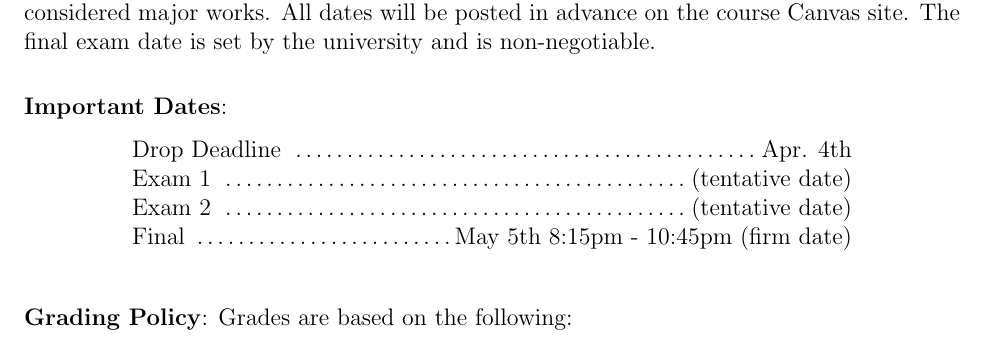
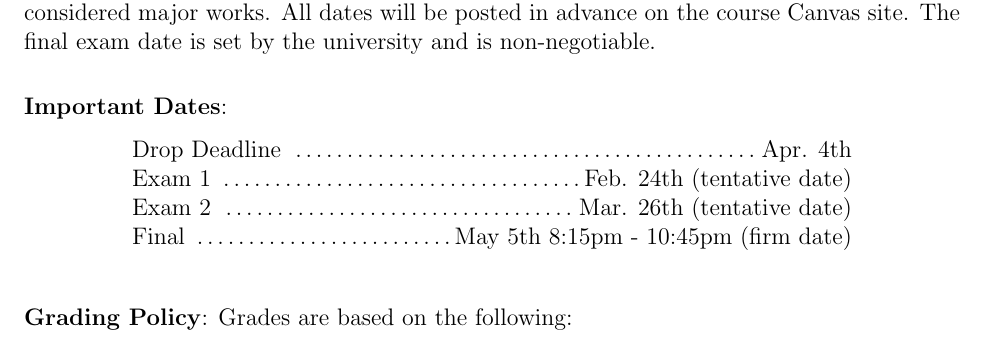
Before and after one commit to CSE3320-Spring-2025/Course-Syllabus, a LaTeX document (source/001/Section_001_Spring_2025.tex): part of page 2 of 9, cut so that both start at the same text. Compiled offline with pdfLaTeX.

Commit message:
Add exam dates

```diff
--- a/source/001/Section_001_Spring_2025.tex
+++ b/source/001/Section_001_Spring_2025.tex
@@ -80,8 +80,8 @@ Students will be able to explain, describe and identify key concepts, fundamenta
 \begin{center} \begin{minipage}{5in}
 \begin{flushleft}
 Drop Deadline \dotfill Apr. 4th\\
-Exam 1 \dotfill (tentative date)\\
-Exam 2 \dotfill (tentative date)\\
+Exam 1 \dotfill Feb. 24th (tentative date)\\
+Exam 2 \dotfill Mar. 26th (tentative date)\\
 Final  \dotfill May 5th 8:15pm - 10:45pm (firm date)\\
 \end{flushleft}
 \end{minipage}
```
